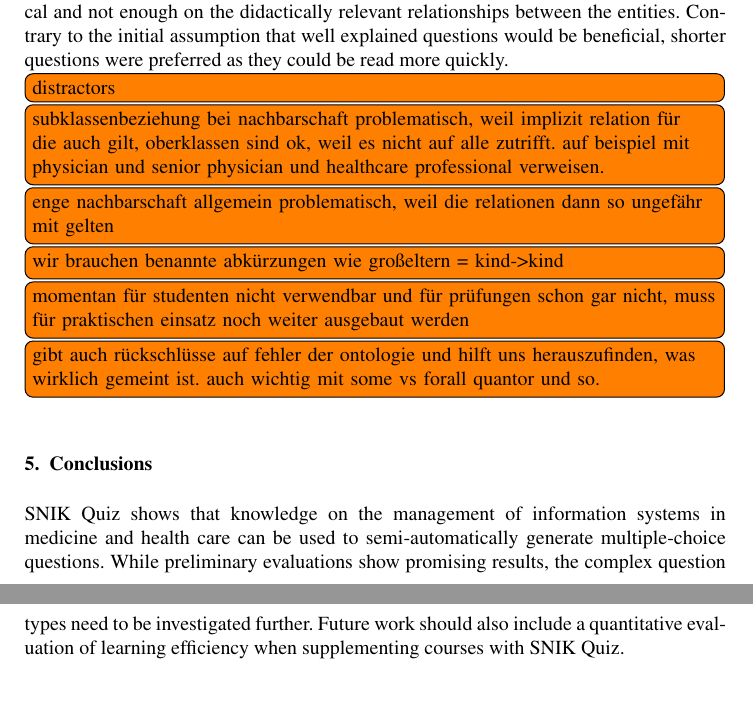
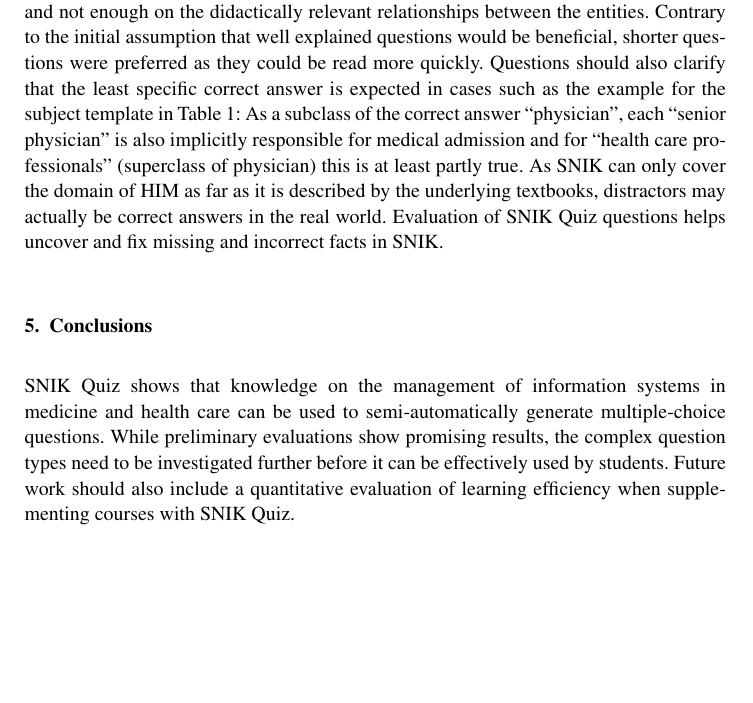
Before and after one commit to snikproject/paper-snik-quiz, a LaTeX document (paper.tex): two parts of pages 5 and 6 of 6 before the commit and part of page 5 of 6 after it, the two joined at a grey line, cut so that both start at the same text, the shorter picture padded with empty space. Compiled offline with pdfLaTeX; a LaTeX package or settings file that is missing is left out.

Commit message:
More revision.

```diff
--- a/paper.tex
+++ b/paper.tex
@@ -372,16 +372,21 @@
 One of the experts questioned the didactic value of the \emph{intertwined} questions, as the users cannot know the exact graph structure of SNIK and thus may difficulties deciding, which triplets of concepts are most strongly connected.
 While the closeMatch were rated as most complex, the complexity was seen mostly seen as grammatical and not enough on the didactically relevant relationships between the entities.
 Contrary to the initial assumption that well explained questions would be beneficial, shorter questions were preferred as they could be read more quickly.
-\todo{distractors}
+%A limitation of the distractor generation using graph neighbourhood is that it includes subclass/superclass relationships, where it is not clear whether the given wrong answer can be argued to hold as well, even if that fact is not explicitly modelled.
+Questions should also clarify that the least specific correct answer is expected in cases such as the example for the subject template in \cref{tab:templates}:
+As a subclass of the correct answer \enquote{physician}, each \enquote{senior physician} is also implicitly responsible for medical admission and for \enquote{health care professionals} (superclass of physician) this is at least partly true.
+As SNIK can only cover the domain of HIM as far as it is described by the underlying textbooks, distractors may actually be correct answers in the real world.
+Evaluation of SNIK Quiz questions helps uncover and fix missing and incorrect facts in SNIK.
+%Generally, close neighbourhood is problematic for distractor generation in SNIK because, .
+%It needs to be investigated further, whether subclass relationships should be excluded in future work or whether provide valuable distractors.
+% SeniorPhysician < Physician < HealthCareProfessional
 %Distractor generation using graph neighbourhood suffers from the meta model of SNIK, where
 %Generally,
 
 
-\todo{subklassenbeziehung bei nachbarschaft problematisch, weil implizit relation für die auch gilt, oberklassen sind ok, weil es nicht auf alle zutrifft. auf beispiel mit physician und senior physician und healthcare professional verweisen.}
-\todo{enge nachbarschaft allgemein problematisch, weil die relationen dann so ungefähr mit gelten}
-\todo{wir brauchen benannte abkürzungen wie großeltern = kind->kind}
-\todo{momentan für studenten nicht verwendbar und für prüfungen schon gar nicht, muss für praktischen einsatz noch weiter ausgebaut werden}
-\todo{gibt auch rückschlüsse auf fehler der ontologie und hilft uns herauszufinden, was wirklich gemeint ist. auch wichtig mit some vs forall quantor und so.}
+%\todo{enge nachbarschaft allgemein problematisch, weil die relationen dann so ungefähr mit gelten}
+%\todo{wir brauchen benannte abkürzungen wie großeltern = kind->kind}
+%\todo{gibt auch rückschlüsse auf fehler der ontologie und hilft uns herauszufinden, was wirklich gemeint ist. auch wichtig mit some vs forall quantor und so.}
 
 %However, only certain question types are feasible with SNIK.
 %Because SNIK only contains the knowledge that the source textbooks describe, it does not contain the complete domain of Hospital Information Management.
@@ -410,7 +415,7 @@
 %\section{Future Work}
 \section{Conclusions}
 SNIK Quiz shows that knowledge on the management of information systems in medicine and health care can be used to semi-automatically generate multiple-choice questions.
-While preliminary evaluations show promising results, the complex question types need to be investigated further.
+While preliminary evaluations show promising results, the complex question types need to be investigated further before it can be effectively used by students.
 Future work should also include a quantitative evaluation of learning efficiency when supplementing courses with SNIK Quiz.
 %Use of neural networks and language models in combination with linked data to generate more natural questions and answers is another avenue for further exploration.
 
```
Also changed, not shown: paper.tex (2 more changed lines).
